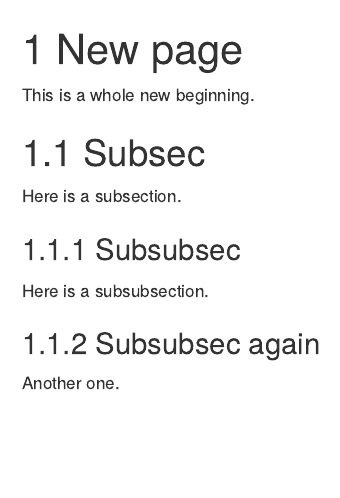
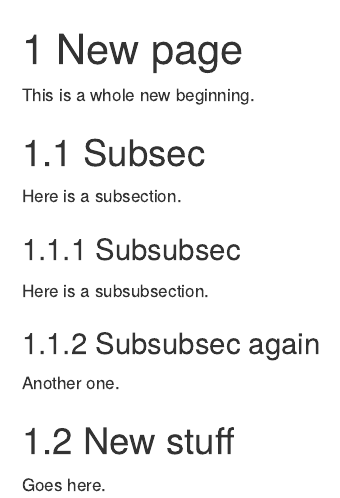
Before and after one commit to mvaaltola/rmd-render, an R Markdown document (src/05_new.Rmd): the page in a window 1100 px wide, from its top. Rendered offline with R 4.5, knitr and Pandoc, with nearby package versions; drawn as R Markdown's standard HTML page in place of the format the file asks for.

Commit message:
Add new chapter

```diff
--- a/src/05_new.Rmd
+++ b/src/05_new.Rmd
@@ -13,3 +13,8 @@ Here is a subsubsection.
 ### Subsubsec again
 
 Another one.
+
+
+## New stuff
+
+Goes here.
```
